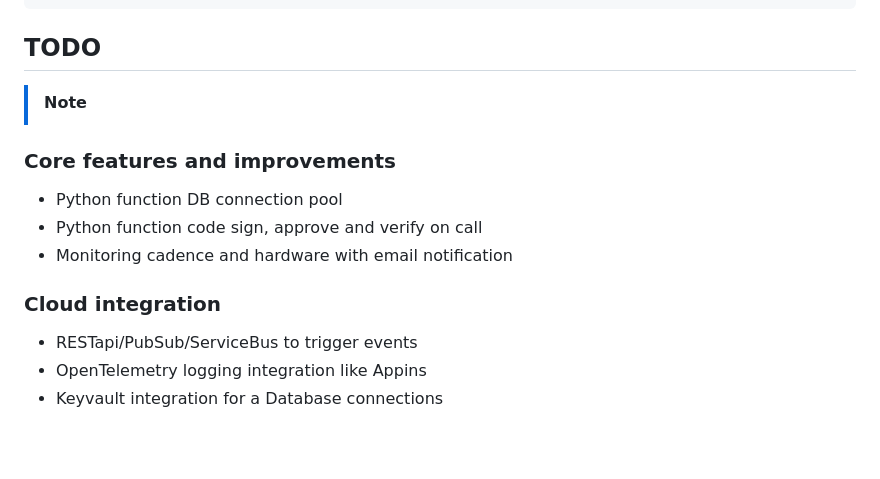
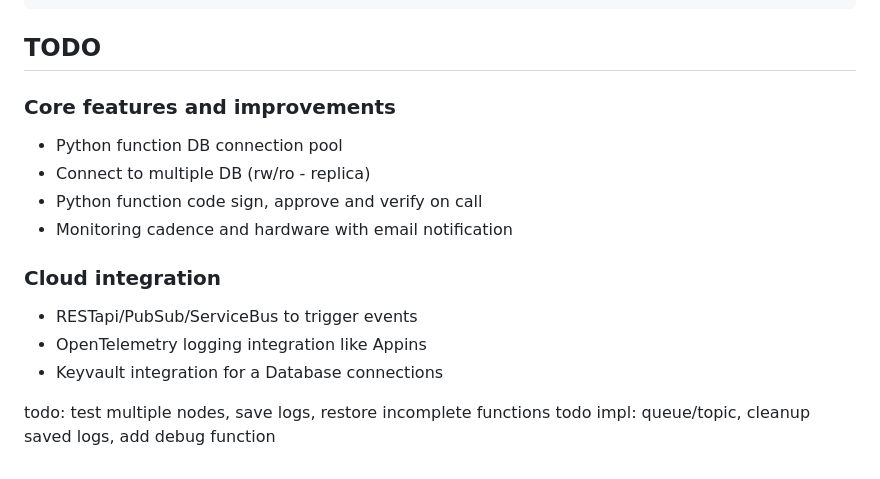
Before and after one commit to vkrinitsyn/rppd, a Markdown page: README.md, the part around one of its changes. Drawn GitHub-style; blank space fills up the shorter version.

```diff
--- a/README.md
+++ b/README.md
@@ -127,10 +109,10 @@ if len(input) > 0:
 
 
 ## TODO
-> [!NOTE]
 
 ### Core features and improvements
 - Python function DB connection pool
+- Connect to multiple DB (rw/ro - replica)
 - Python function code sign, approve and verify on call
 - Monitoring cadence and hardware with email notification
 
@@ -138,3 +120,7 @@ if len(input) > 0:
 - RESTapi/PubSub/ServiceBus to trigger events
 - OpenTelemetry logging integration like Appins
 - Keyvault integration for a Database connections
+
+
+todo: test multiple nodes, save logs, restore incomplete functions
+todo impl: queue/topic, cleanup saved logs, add debug function
```
Also changed, not shown: other parts of README.md (+2 -20 lines), rppd schema.png (added).
